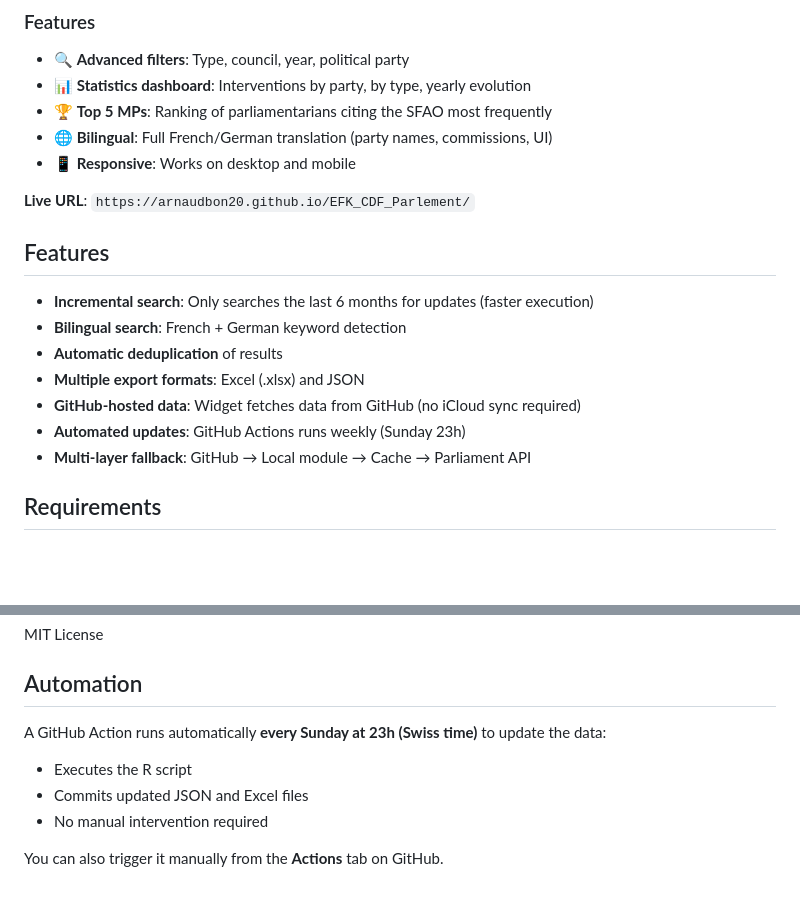
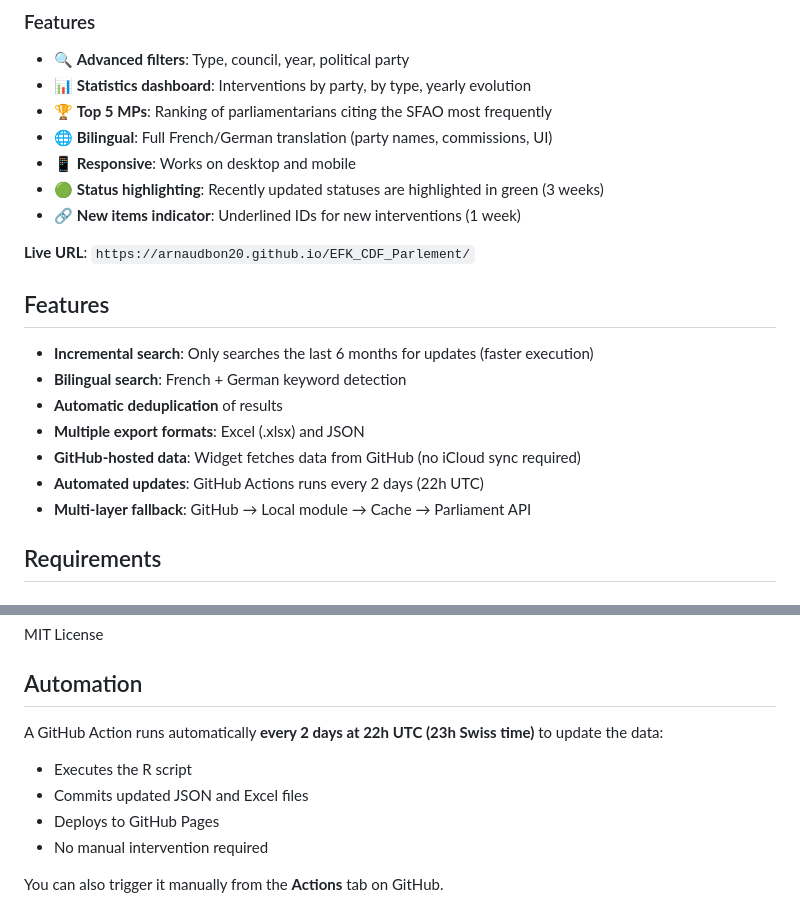
Before and after one commit to ArnaudBon20/EFK_CDF_Parlement, a Markdown page: README.md, 2 parts joined by grey strips. GitHub-like rendering; blank space fills up the shorter version.

Commit message:
README: mettre à jour fréquence et nouvelles fonctionnalités

```diff
--- a/README.md
+++ b/README.md
@@ -25,6 +25,8 @@ The project includes a bilingual GitHub Pages website (FR/DE) with:
 - 🏆 **Top 5 MPs**: Ranking of parliamentarians citing the SFAO most frequently
 - 🌐 **Bilingual**: Full French/German translation (party names, commissions, UI)
 - 📱 **Responsive**: Works on desktop and mobile
+- 🟢 **Status highlighting**: Recently updated statuses are highlighted in green (3 weeks)
+- 🔗 **New items indicator**: Underlined IDs for new interventions (1 week)
 
 **Live URL**: `https://arnaudbon20.github.io/EFK_CDF_Parlement/`
 
@@ -35,7 +37,7 @@ The project includes a bilingual GitHub Pages website (FR/DE) with:
 - **Automatic deduplication** of results
 - **Multiple export formats**: Excel (.xlsx) and JSON
 - **GitHub-hosted data**: Widget fetches data from GitHub (no iCloud sync required)
-- **Automated updates**: GitHub Actions runs weekly (Sunday 23h)
+- **Automated updates**: GitHub Actions runs every 2 days (22h UTC)
 - **Multi-layer fallback**: GitHub → Local module → Cache → Parliament API
 
 ## Requirements
@@ -145,9 +147,10 @@ MIT License
 
 ## Automation
 
-A GitHub Action runs automatically **every Sunday at 23h (Swiss time)** to update the data:
+A GitHub Action runs automatically **every 2 days at 22h UTC (23h Swiss time)** to update the data:
 - Executes the R script
 - Commits updated JSON and Excel files
+- Deploys to GitHub Pages
 - No manual intervention required
 
 You can also trigger it manually from the **Actions** tab on GitHub.
```
